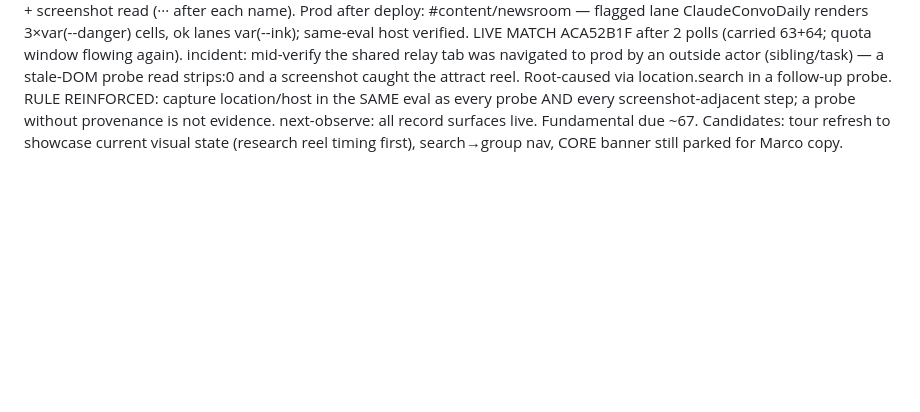
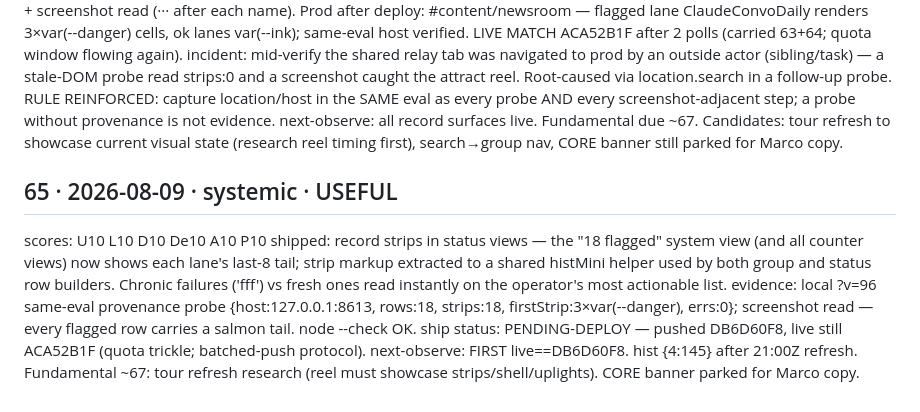
Before and after one commit to MARCCHERGGI/orrery, a Markdown page: docs/EVOLUTION-LOG.md, the part around the change. GitHub-like rendering; blank space fills up the shorter version.

Commit message:
log: iter 65

```diff
--- a/docs/EVOLUTION-LOG.md
+++ b/docs/EVOLUTION-LOG.md
@@ -624,3 +624,10 @@ shipped: member record strips — each agent row in the group card carries the l
 evidence: local ?v=95 same-eval probe {host:127.0.0.1:8613, strips:7, cells:21, errs:0} + screenshot read (··· after each name). Prod after deploy: #content/newsroom — flagged lane ClaudeConvoDaily renders 3×var(--danger) cells, ok lanes var(--ink); same-eval host verified. LIVE MATCH ACA52B1F after 2 polls (carried 63+64; quota window flowing again).
 incident: mid-verify the shared relay tab was navigated to prod by an outside actor (sibling/task) — a stale-DOM probe read strips:0 and a screenshot caught the attract reel. Root-caused via location.search in a follow-up probe. RULE REINFORCED: capture location/host in the SAME eval as every probe AND every screenshot-adjacent step; a probe without provenance is not evidence.
 next-observe: all record surfaces live. Fundamental due ~67. Candidates: tour refresh to showcase current visual state (research reel timing first), search→group nav, CORE banner still parked for Marco copy.
+
+## 65 · 2026-08-09 · systemic · USEFUL
+scores: U10 L10 D10 De10 A10 P10
+shipped: record strips in status views — the "18 flagged" system view (and all counter views) now shows each lane's last-8 tail; strip markup extracted to a shared histMini helper used by both group and status row builders. Chronic failures ('fff') vs fresh ones read instantly on the operator's most actionable list.
+evidence: local ?v=96 same-eval provenance probe {host:127.0.0.1:8613, rows:18, strips:18, firstStrip:3×var(--danger), errs:0}; screenshot read — every flagged row carries a salmon tail. node --check OK.
+ship status: PENDING-DEPLOY — pushed DB6D60F8, live still ACA52B1F (quota trickle; batched-push protocol).
+next-observe: FIRST live==DB6D60F8. hist {4:145} after 21:00Z refresh. Fundamental ~67: tour refresh research (reel must showcase strips/shell/uplights). CORE banner parked for Marco copy.
```
